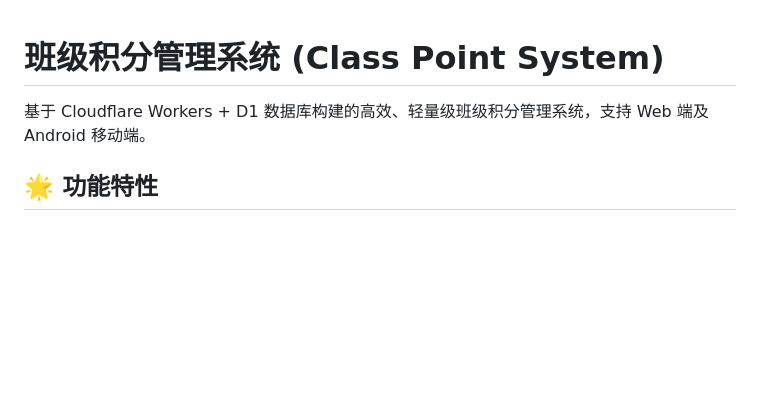
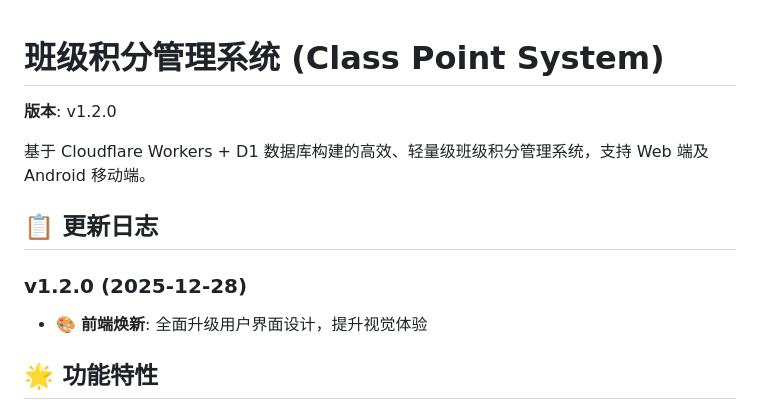
Before and after one commit to ybh618/class_point_system, a Markdown page: README.md, the part around the change. Rendered like a GitHub page; blank space fills up the shorter version.

Commit message:
chore: 更新版本至 v1.2.0 - 前端焕新

```diff
--- a/README.md
+++ b/README.md
@@ -1,6 +1,13 @@
 # 班级积分管理系统 (Class Point System)
 
+**版本**: v1.2.0
+
 基于 Cloudflare Workers + D1 数据库构建的高效、轻量级班级积分管理系统，支持 Web 端及 Android 移动端。
+
+## 📋 更新日志
+
+### v1.2.0 (2025-12-28)
+- 🎨 **前端焕新**: 全面升级用户界面设计，提升视觉体验
 
 ## 🌟 功能特性
 
```
